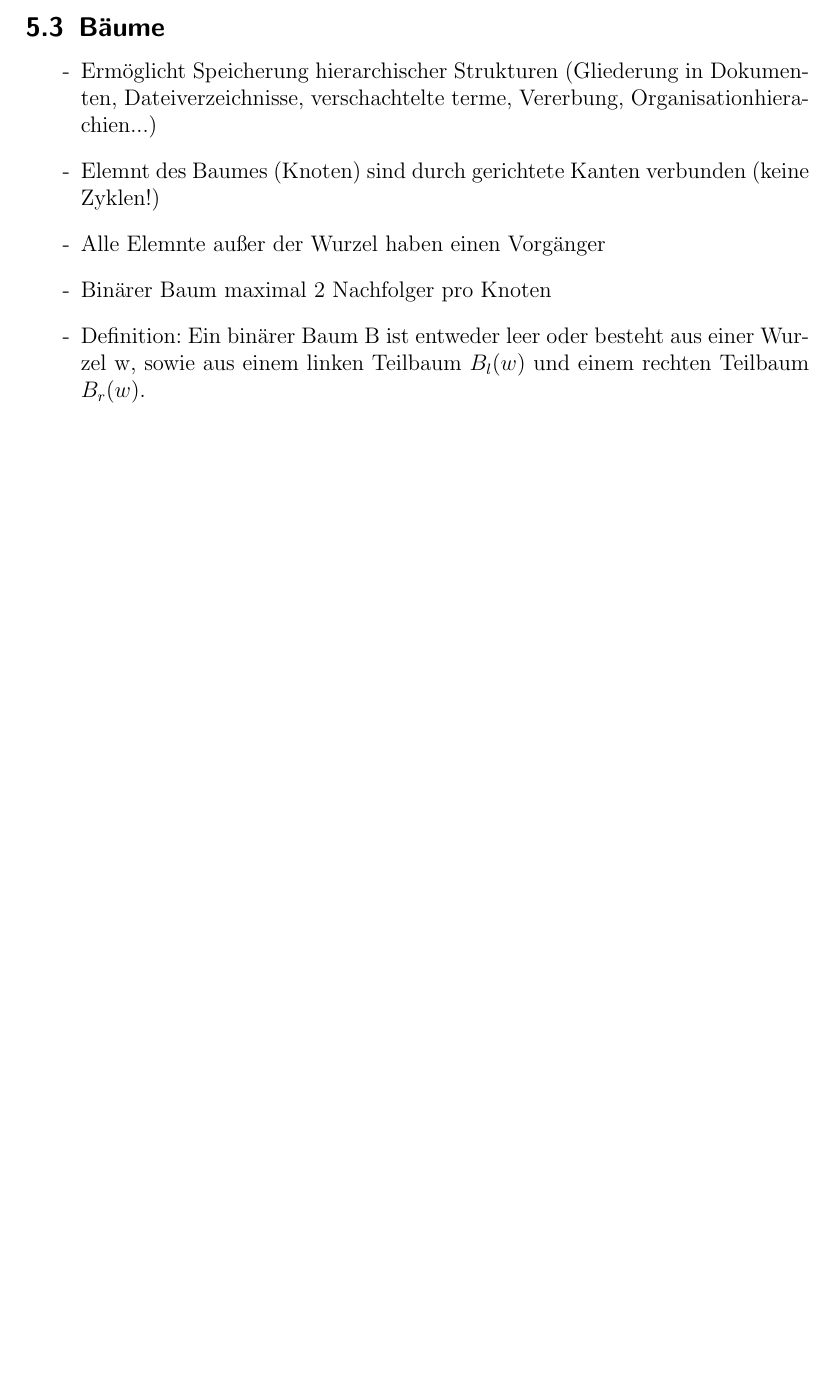
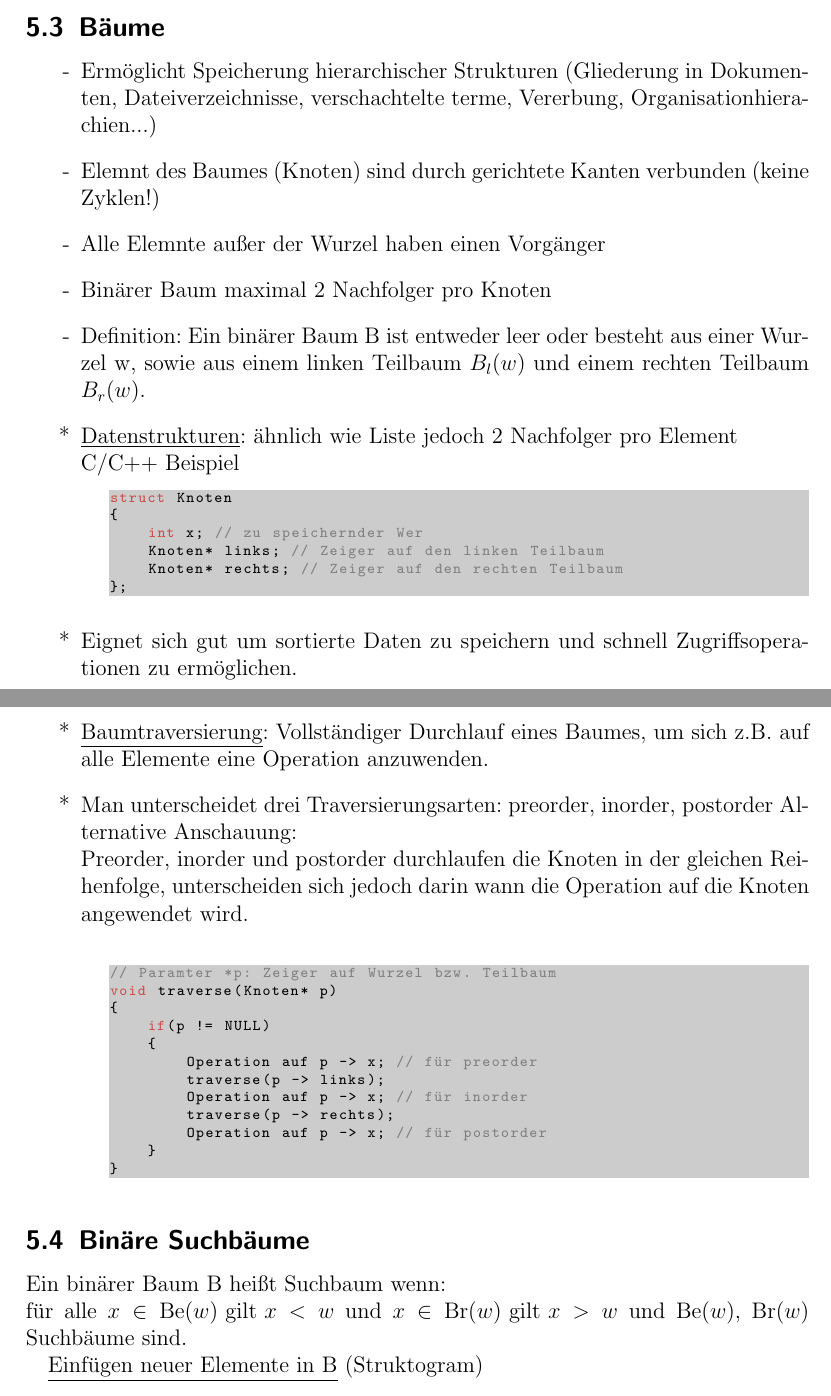
Before and after one commit to Emantor/Algorithmen-und-Programme, a LaTeX document (Main.tex, which reads new.tex): part of page 25 of 25 before the commit and two parts of pages 25 and 26 of 26 after it, the two joined at a grey line, cut so that both start at the same text, the shorter picture padded with empty space. Compiled offline with pdfLaTeX.

Commit message:
Mitschrift vom 17.01.2011

```diff
--- a/new.tex
+++ b/new.tex
@@ -117,11 +117,48 @@ void deleteElement(Element *p)
 }
 \end{lstlisting}
 \subsection{Bäume}
-% Hier folgen viele Bilder
+% Hier folgen irgendwann viele Bilder
 \begin{itemize}
-\item[-] Ermöglicht Speicherung hierarchischer Strukturen (Gliederung in Dokumenten, Dateiverzeichnisse, verschachtelte terme, Vererbung, Organisationhierachien...)
-\item[-] Elemnt des Baumes (Knoten) sind durch gerichtete Kanten verbunden (keine Zyklen!)
-\item[-] Alle Elemnte außer der Wurzel haben einen Vorgänger
-\item[-] Binärer Baum maximal 2 Nachfolger pro Knoten
-\item[-] Definition: Ein binärer Baum B ist entweder leer oder besteht aus einer Wurzel w, sowie aus einem linken Teilbaum $B_l(w)$ und einem rechten Teilbaum $B_r(w)$.
+    \item[-] Ermöglicht Speicherung hierarchischer Strukturen (Gliederung in Dokumenten, Dateiverzeichnisse, verschachtelte terme, Vererbung, Organisationhierachien...)
+    \item[-] Elemnt des Baumes (Knoten) sind durch gerichtete Kanten verbunden (keine Zyklen!)
+    \item[-] Alle Elemnte außer der Wurzel haben einen Vorgänger
+    \item[-] Binärer Baum maximal 2 Nachfolger pro Knoten
+    \item[-] Definition: Ein binärer Baum B ist entweder leer oder besteht aus einer Wurzel w, sowie aus einem linken Teilbaum $B_l(w)$ und einem rechten Teilbaum $B_r(w)$.
+    \item[*] \underline{Datenstrukturen}: ähnlich wie Liste jedoch 2 Nachfolger pro Element \\
+C/C++ Beispiel
+\begin{lstlisting}
+struct Knoten
+{
+    int x; // zu speichernder Wer
+    Knoten* links; // Zeiger auf den linken Teilbaum
+    Knoten* rechts; // Zeiger auf den rechten Teilbaum
+};
+\end{lstlisting}
+    \item[*] Eignet sich gut um sortierte Daten zu speichern und schnell Zugriffsoperationen zu ermöglichen.
+    \item[*] \underline{Baumtraversierung}: Vollständiger Durchlauf eines Baumes, um sich z.B. auf alle Elemente eine Operation anzuwenden.
+    \item[*] Man unterscheidet drei Traversierungsarten: preorder, inorder, postorder
+    %Hier fehlen viele Bilder
+    Alternative Anschauung:\\
+    Preorder, inorder und postorder durchlaufen die Knoten in der gleichen Reihenfolge, unterscheiden sich jedoch darin wann die Operation auf die Knoten angewendet wird.\\
+    %Hier wieder ein Bild
+    \begin{lstlisting}
+// Paramter *p: Zeiger auf Wurzel bzw. Teilbaum
+void traverse(Knoten* p)
+{
+    if(p != NULL)
+    {
+        Operation auf p -> x; // für preorder
+        traverse(p -> links);
+        Operation auf p -> x; // für inorder
+        traverse(p -> rechts);
+        Operation auf p -> x; // für postorder
+    }
+}
+\end{lstlisting}
 \end{itemize}
+\subsection{Binäre Suchbäume}
+Ein binärer Baum B heißt Suchbaum wenn: \\
+für alle $x \in \mbox{Be}(w) \mbox{ gilt } x < w$ und $x \in \mbox{Br}(w) \mbox{ gilt } x > w$ und Be($w$), Br($w$) Suchbäume sind.
+
+\underline{Einfügen neuer Elemente in B} (Struktogram)
+%Hier das Struktogram einfügen
```
Also changed, not shown: Main.pdf.
